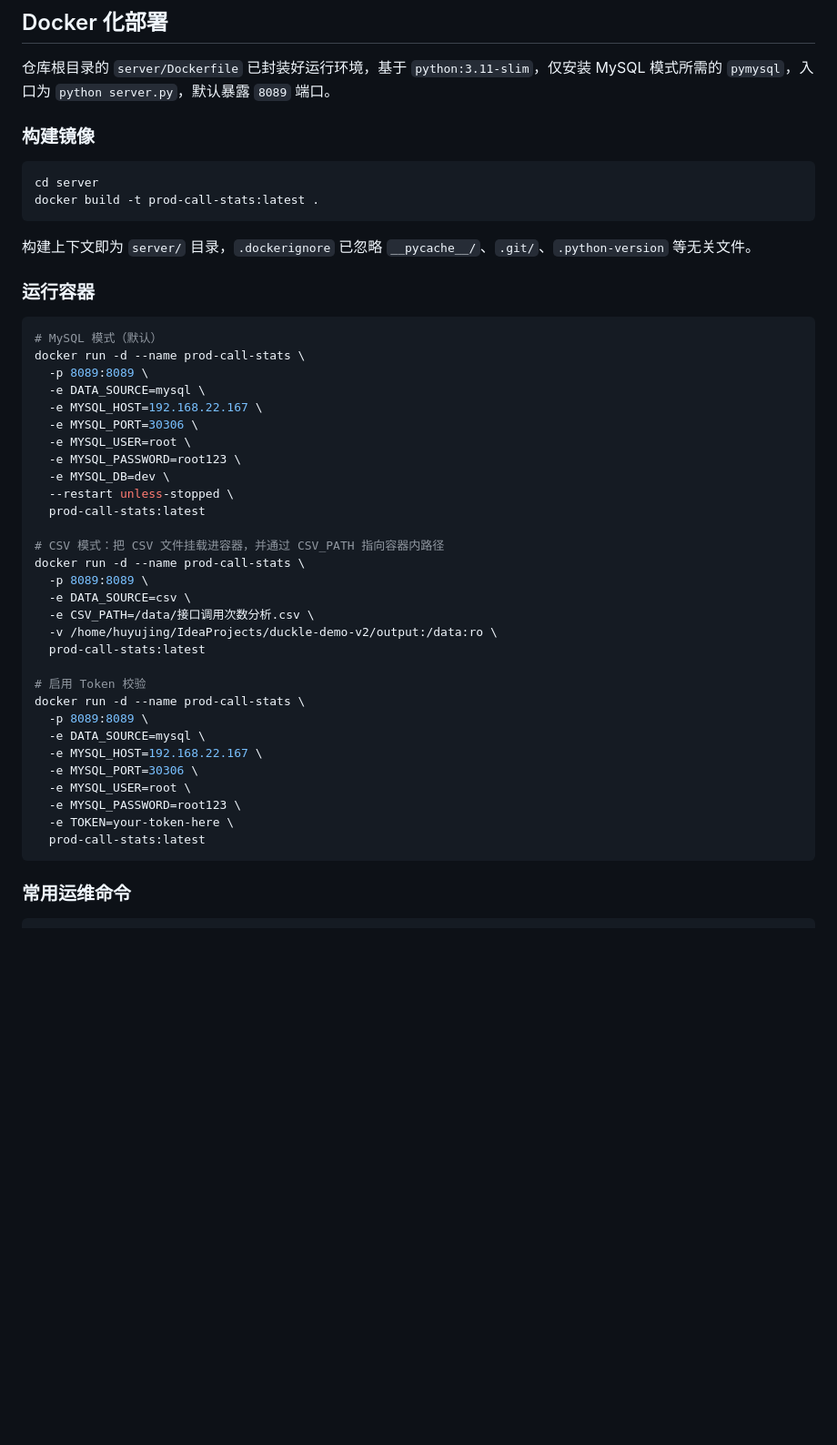
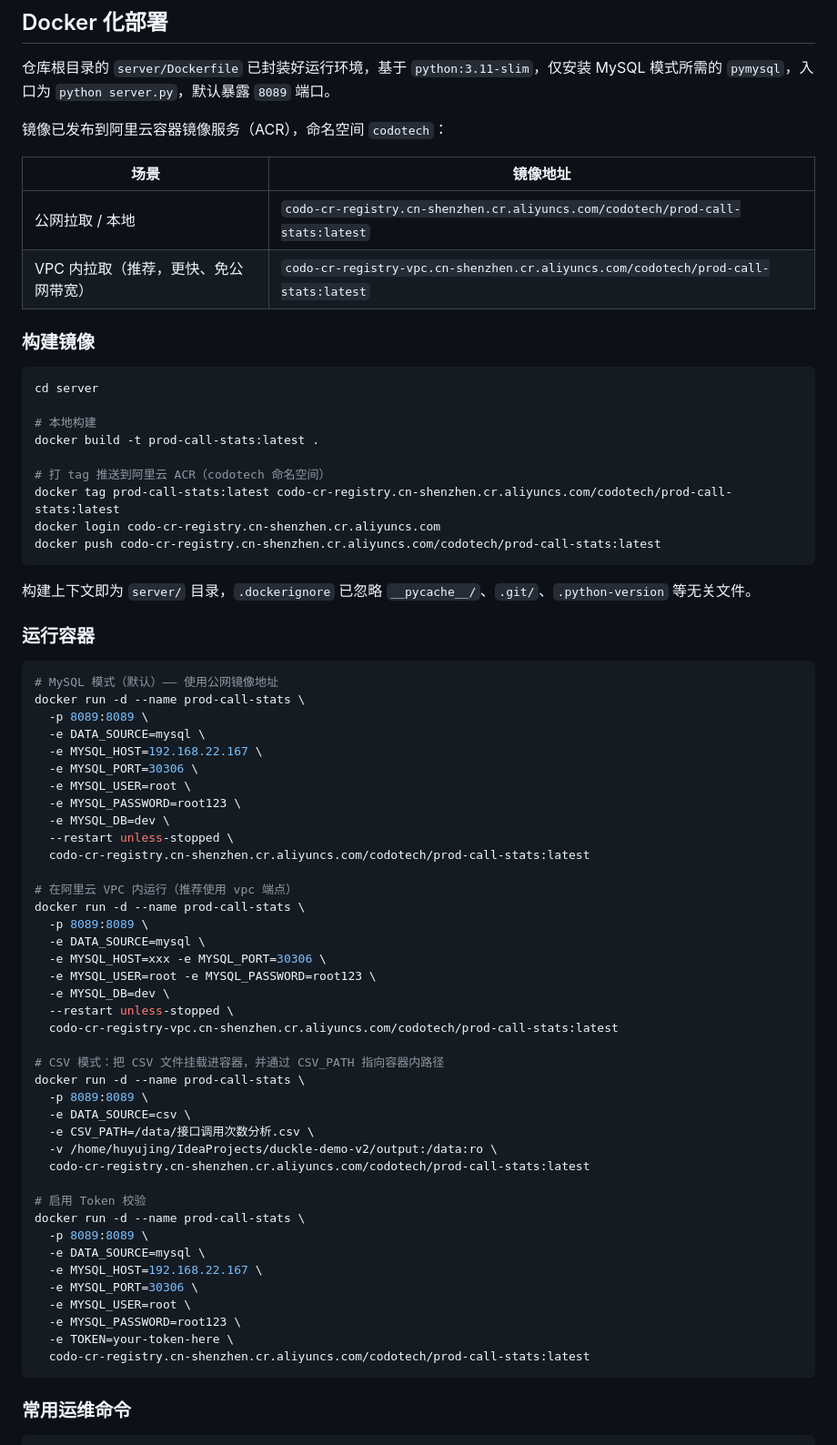
Before and after one commit to 3mol/IDEA-plugin-controller-call-stats, a Markdown page: server/README.md, the part around the change. Shown at 91% size. GitHub-like rendering; blank space fills up the shorter version.

Commit message:
docs(server): 更新 Docker 部署文档
- 添加阿里云容器镜像服务 ACR 镜像地址说明
- 提供公网和 VPC 内两种镜像拉取方式
- 完善 Docker 构建和推送命令示例
- 更新容器运行命令使用线上镜像地址
- 添加 VPC 内运行的推荐配置示例

````diff
--- a/server/README.md
+++ b/server/README.md
@@ -42,11 +42,25 @@ PORT=8089 python3 server.py
 
 仓库根目录的 `server/Dockerfile` 已封装好运行环境，基于 `python:3.11-slim`，仅安装 MySQL 模式所需的 `pymysql`，入口为 `python server.py`，默认暴露 `8089` 端口。
 
+镜像已发布到阿里云容器镜像服务（ACR），命名空间 `codotech`：
+
+| 场景 | 镜像地址 |
+|---|---|
+| 公网拉取 / 本地 | `codo-cr-registry.cn-shenzhen.cr.aliyuncs.com/codotech/prod-call-stats:latest` |
+| VPC 内拉取（推荐，更快、免公网带宽） | `codo-cr-registry-vpc.cn-shenzhen.cr.aliyuncs.com/codotech/prod-call-stats:latest` |
+
 ### 构建镜像
 
 ```bash
 cd server
+
+# 本地构建
 docker build -t prod-call-stats:latest .
+
+# 打 tag 推送到阿里云 ACR（codotech 命名空间）
+docker tag prod-call-stats:latest codo-cr-registry.cn-shenzhen.cr.aliyuncs.com/codotech/prod-call-stats:latest
+docker login codo-cr-registry.cn-shenzhen.cr.aliyuncs.com
+docker push codo-cr-registry.cn-shenzhen.cr.aliyuncs.com/codotech/prod-call-stats:latest
 ```
 
 构建上下文即为 `server/` 目录，`.dockerignore` 已忽略 `__pycache__/`、`.git/`、`.python-version` 等无关文件。
@@ -54,7 +68,7 @@ docker build -t prod-call-stats:latest .
 ### 运行容器
 
 ```bash
-# MySQL 模式（默认）
+# MySQL 模式（默认）—— 使用公网镜像地址
 docker run -d --name prod-call-stats \
   -p 8089:8089 \
   -e DATA_SOURCE=mysql \
@@ -64,7 +78,17 @@ docker run -d --name prod-call-stats \
   -e MYSQL_PASSWORD=root123 \
   -e MYSQL_DB=dev \
   --restart unless-stopped \
-  prod-call-stats:latest
+  codo-cr-registry.cn-shenzhen.cr.aliyuncs.com/codotech/prod-call-stats:latest
+
+# 在阿里云 VPC 内运行（推荐使用 vpc 端点）
+docker run -d --name prod-call-stats \
+  -p 8089:8089 \
+  -e DATA_SOURCE=mysql \
+  -e MYSQL_HOST=xxx -e MYSQL_PORT=30306 \
+  -e MYSQL_USER=root -e MYSQL_PASSWORD=root123 \
+  -e MYSQL_DB=dev \
+  --restart unless-stopped \
+  codo-cr-registry-vpc.cn-shenzhen.cr.aliyuncs.com/codotech/prod-call-stats:latest
 
 # CSV 模式：把 CSV 文件挂载进容器，并通过 CSV_PATH 指向容器内路径
 docker run -d --name prod-call-stats \
@@ -72,7 +96,7 @@ docker run -d --name prod-call-stats \
   -e DATA_SOURCE=csv \
   -e CSV_PATH=/data/接口调用次数分析.csv \
   -v /home/huyujing/IdeaProjects/duckle-demo-v2/output:/data:ro \
-  prod-call-stats:latest
+  codo-cr-registry.cn-shenzhen.cr.aliyuncs.com/codotech/prod-call-stats:latest
 
 # 启用 Token 校验
 docker run -d --name prod-call-stats \
@@ -83,7 +107,7 @@ docker run -d --name prod-call-stats \
   -e MYSQL_USER=root \
   -e MYSQL_PASSWORD=root123 \
   -e TOKEN=your-token-here \
-  prod-call-stats:latest
+  codo-cr-registry.cn-shenzhen.cr.aliyuncs.com/codotech/prod-call-stats:latest
 ```
 
 ### 常用运维命令
````
